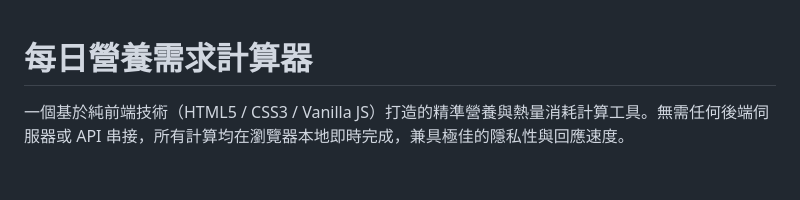
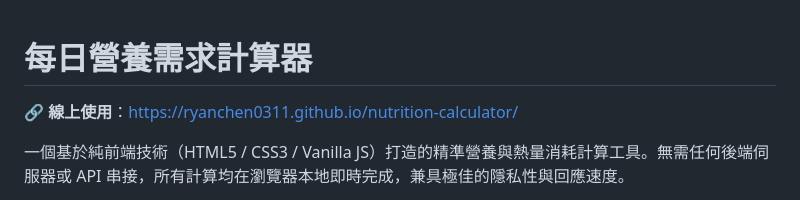
Before and after one commit to RyanChen0311/nutrition-calculator, a Markdown page: README.md, the part around the change. Drawn GitHub-style; blank space fills up the shorter version.

Commit message:
docs: 在 README 中加入 GitHub Pages 線上連結

```diff
--- a/README.md
+++ b/README.md
@@ -1,4 +1,6 @@
 # 每日營養需求計算器
+
+🔗 **線上使用**：[https://ryanchen0311.github.io/nutrition-calculator/](https://ryanchen0311.github.io/nutrition-calculator/)
 
 一個基於純前端技術（HTML5 / CSS3 / Vanilla JS）打造的精準營養與熱量消耗計算工具。無需任何後端伺服器或 API 串接，所有計算均在瀏覽器本地即時完成，兼具極佳的隱私性與回應速度。
 
```
